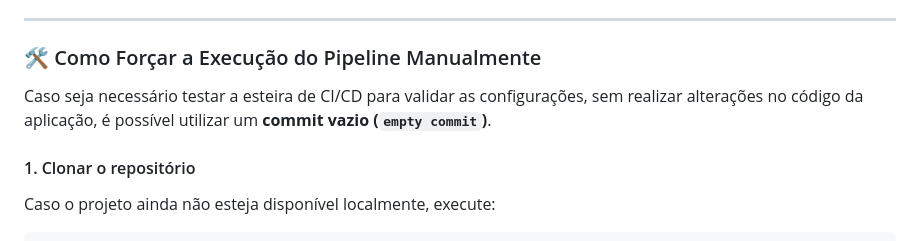
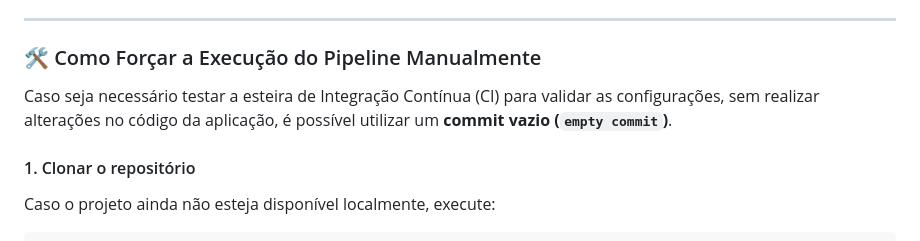
Before and after one commit to Paulinhojr/tech-challenge-nlp, a Markdown page: README.md, the part around the change. GitHub-like rendering.

```diff
--- a/README.md
+++ b/README.md
@@ -130,7 +130,7 @@ Por padrão, o workflow é acionado automaticamente a cada alteração enviada (
 
 ### 🛠️ Como Forçar a Execução do Pipeline Manualmente
 
-Caso seja necessário testar a esteira de CI/CD para validar as configurações, sem realizar alterações no código da aplicação, é possível utilizar um **commit vazio (`empty commit`)**.
+Caso seja necessário testar a esteira de Integração Contínua (CI) para validar as configurações, sem realizar alterações no código da aplicação, é possível utilizar um **commit vazio (`empty commit`)**.
 
 #### 1. Clonar o repositório
 
```
